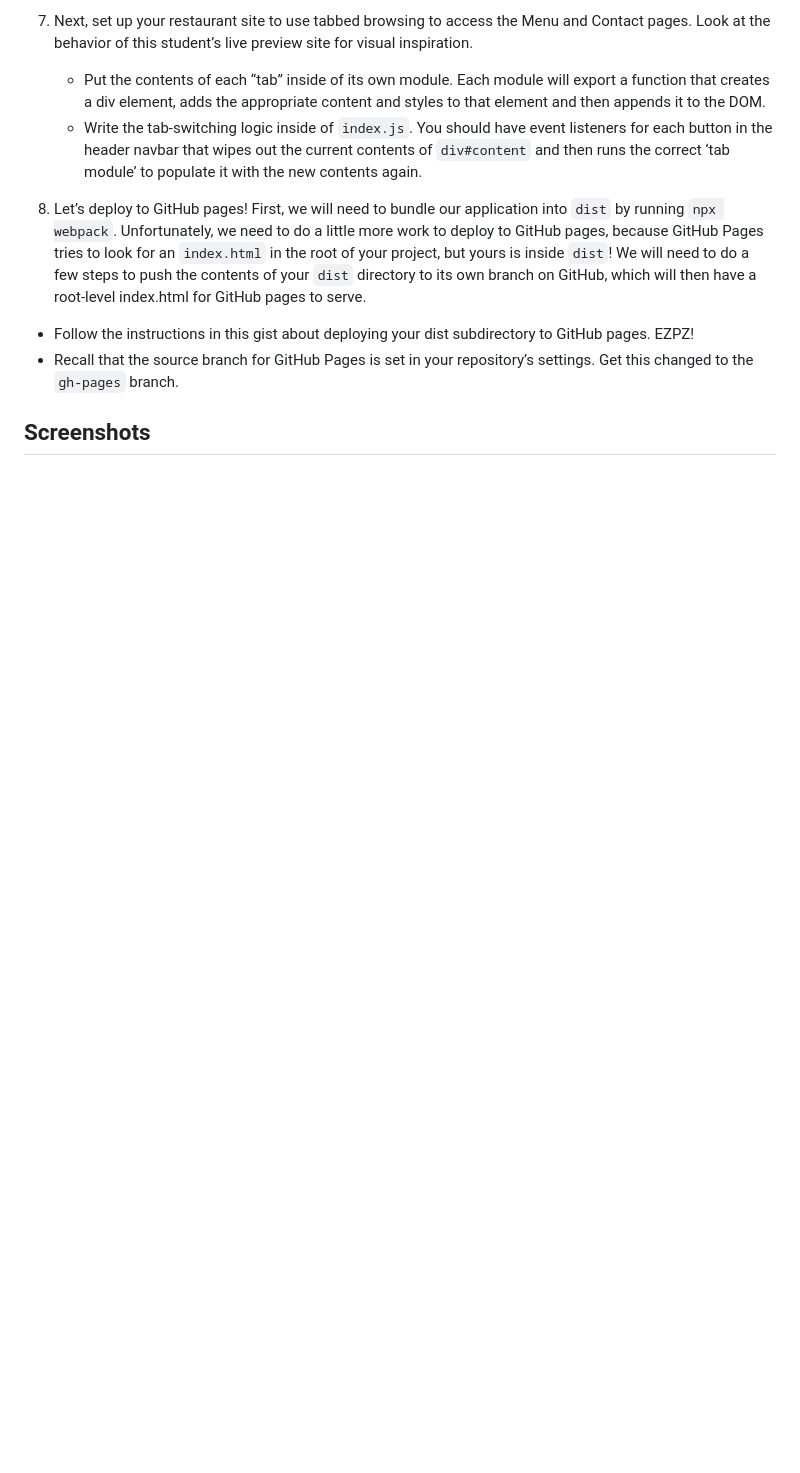
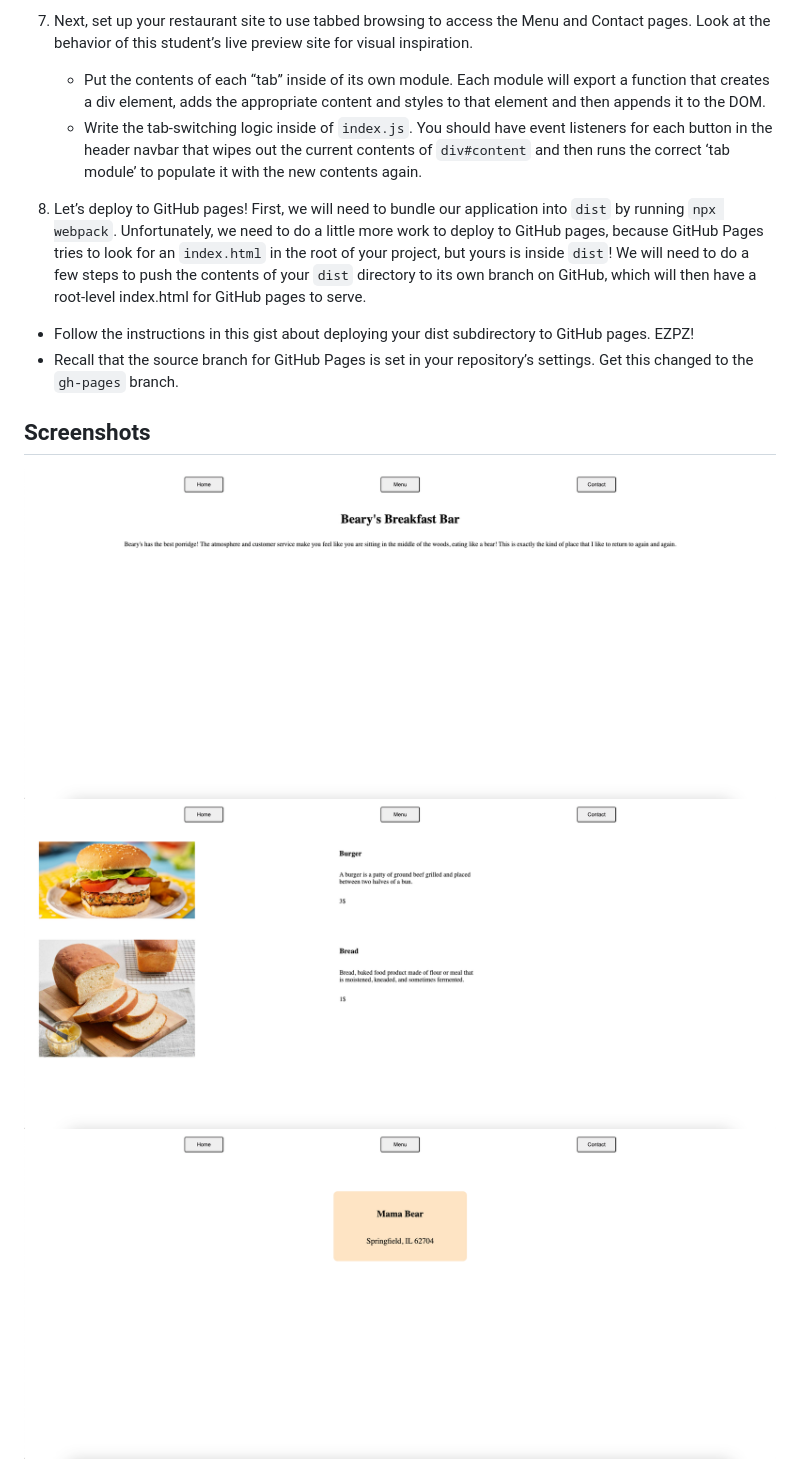
Before and after one commit to scheuringtamas/odin-Restaurant-Page, a Markdown page: README.md, the part around the change. Drawn GitHub-style; blank space fills up the shorter version.

Commit message:
Updated screenshots in the README.md

```diff
--- a/README.md
+++ b/README.md
@@ -32,3 +32,7 @@ dist;
 - Recall that the source branch for GitHub Pages is set in your repository’s settings. Get this changed to the `gh-pages` branch.
 
 ## Screenshots
+
+<img src="https://github.com/scheuringtamas/odin-Restaurant-Page/blob/main/screenshots/Restaurant_Page_1.png" />
+<img src="https://github.com/scheuringtamas/odin-Restaurant-Page/blob/main/screenshots/Restaurant_Page_2.png" />
+<img src="https://github.com/scheuringtamas/odin-Restaurant-Page/blob/main/screenshots/Restaurant_Page_3.png" />
```
